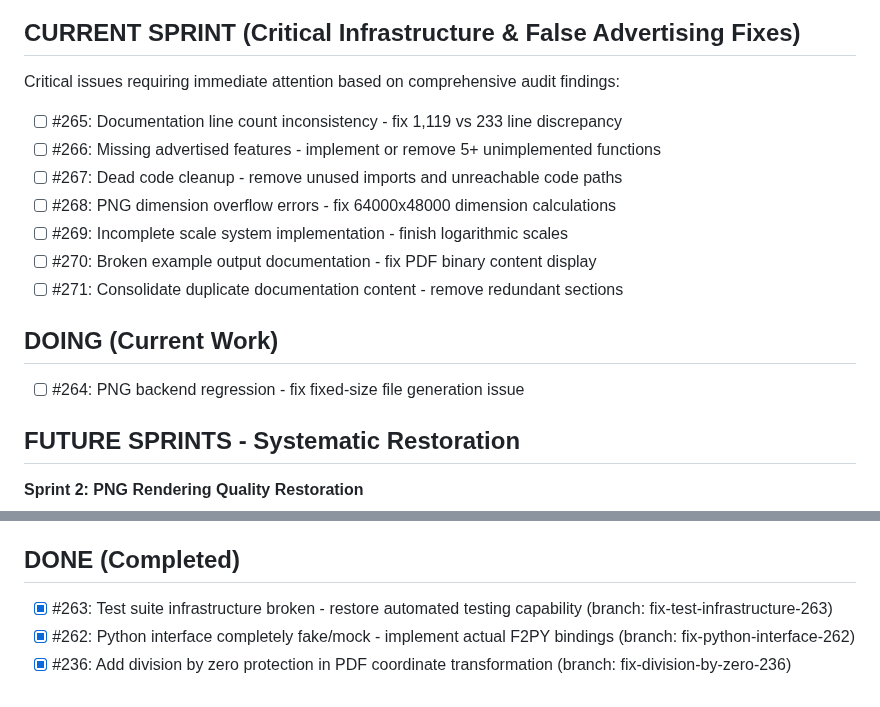
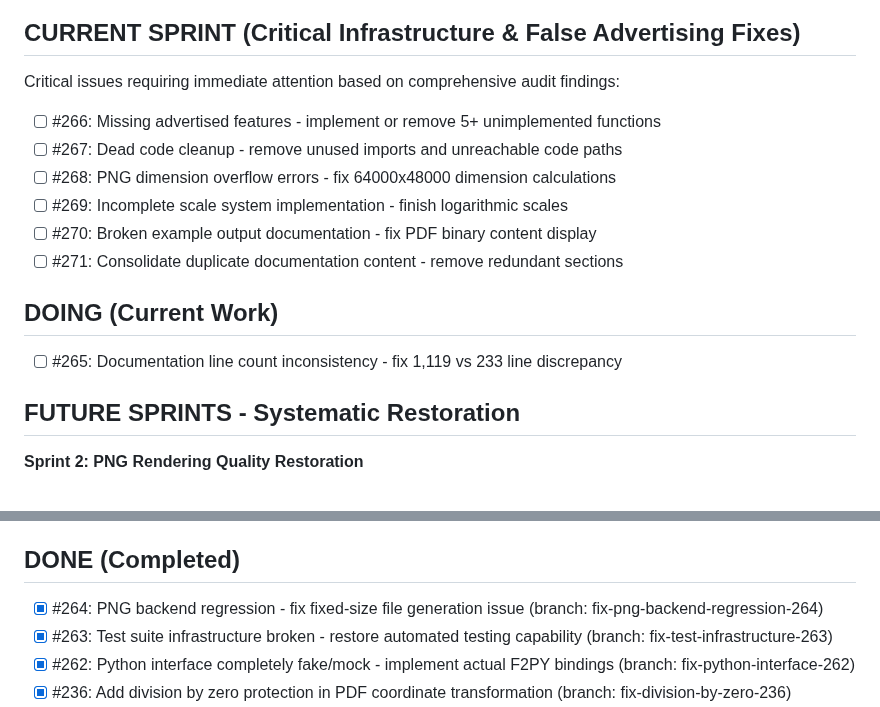
Before and after one commit to lazy-fortran/fortplot, a Markdown page: BACKLOG.md, 2 parts joined by grey strips. GitHub-like rendering.

Commit message:
update: PNG backend regression #264 completed, documentation consistency #265 now DOING

```diff
--- a/BACKLOG.md
+++ b/BACKLOG.md
@@ -3,7 +3,6 @@
 ## CURRENT SPRINT (Critical Infrastructure & False Advertising Fixes)
 
 Critical issues requiring immediate attention based on comprehensive audit findings:
-- [ ] #265: Documentation line count inconsistency - fix 1,119 vs 233 line discrepancy
 - [ ] #266: Missing advertised features - implement or remove 5+ unimplemented functions
 - [ ] #267: Dead code cleanup - remove unused imports and unreachable code paths
 - [ ] #268: PNG dimension overflow errors - fix 64000x48000 dimension calculations
@@ -12,7 +11,7 @@ Critical issues requiring immediate attention based on comprehensive audit findi
 - [ ] #271: Consolidate duplicate documentation content - remove redundant sections
 
 ## DOING (Current Work)
-- [ ] #264: PNG backend regression - fix fixed-size file generation issue
+- [ ] #265: Documentation line count inconsistency - fix 1,119 vs 233 line discrepancy
 
 ## FUTURE SPRINTS - Systematic Restoration
 
@@ -37,6 +36,7 @@ Critical issues requiring immediate attention based on comprehensive audit findi
 - Performance impact validation
 
 ## DONE (Completed)
+- [x] #264: PNG backend regression - fix fixed-size file generation issue (branch: fix-png-backend-regression-264)
 - [x] #263: Test suite infrastructure broken - restore automated testing capability (branch: fix-test-infrastructure-263)
 - [x] #262: Python interface completely fake/mock - implement actual F2PY bindings (branch: fix-python-interface-262)
 - [x] #236: Add division by zero protection in PDF coordinate transformation (branch: fix-division-by-zero-236)
```
